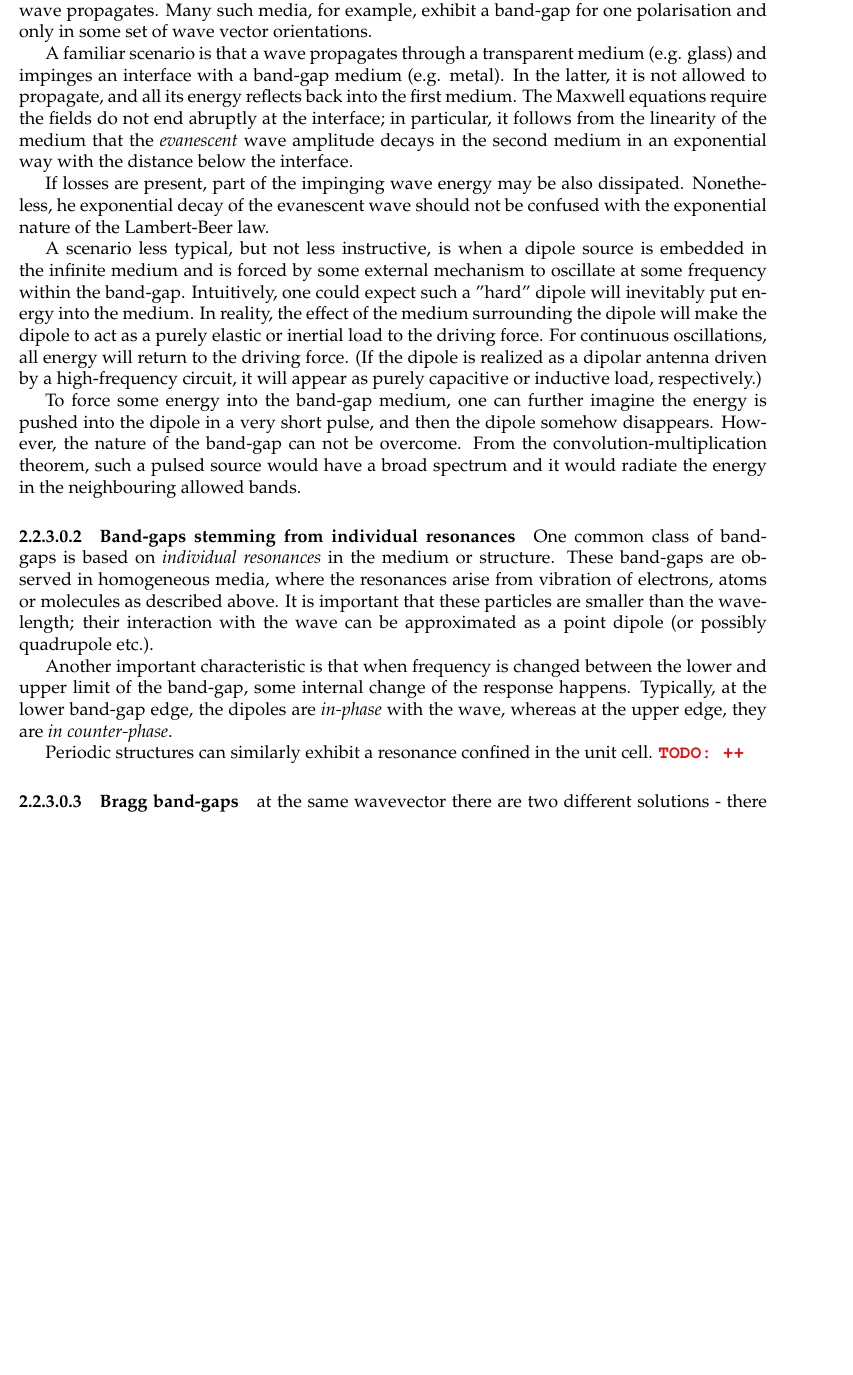
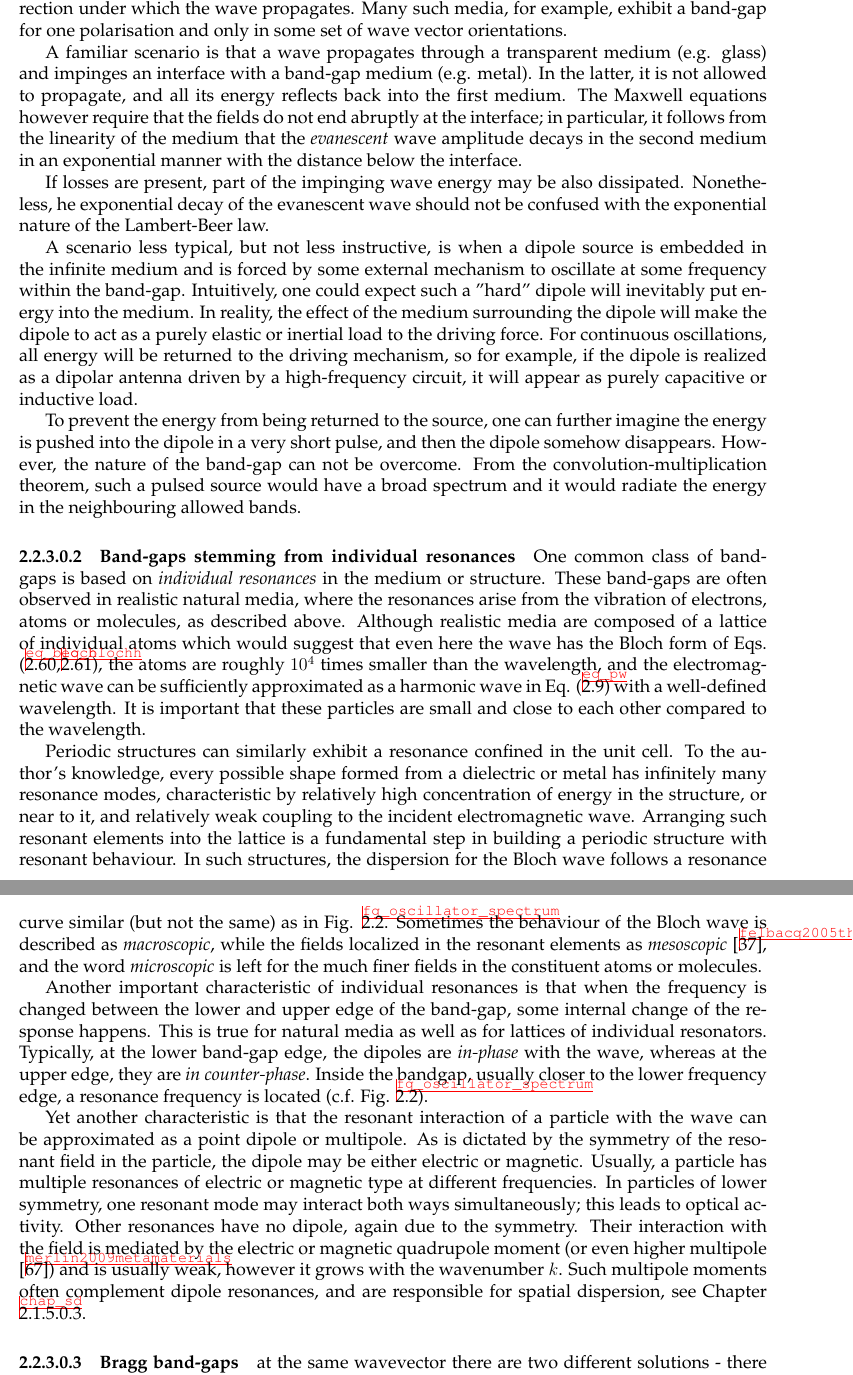
Before and after one commit to FilipDominec/thesis, a LaTeX thesis (t.tex, which reads theory.tex): part of page 50 of 139 before the commit and two parts of pages 50 and 51 of 139 after it, the two joined at a grey line, cut so that both start at the same text, the shorter picture padded with empty space. Compiled offline with pdfLaTeX.

Commit message:
a bit too much on indiv resosn

```diff
--- a/theory.tex
+++ b/theory.tex
@@ -1007,32 +1010,26 @@ While the wave propagation received due attention in the above, also the wave "n
 
-The band-gap behaviour is simplest to describe in isotropic media, analogous to the one-dimensional case: for a frequency within the band-gap, no wavevector $\KK$ can be found under which the electromagnetic wave would propagate. The more complicated cases of a harmonic plane wave in anisotropic homogeneous media, or of the Bloch wave in any periodic structure, the band-gap properties depend on the field polarisation and on the direction under which the wave propagates. Many such media, for example, exhibit a band-gap for one polarisation and only in some set of wave vector orientations.
+The band-gap behaviour is simplest to describe in isotropic media, analogous to the one-dimensional case: for a frequency within the band-gap, no wavevector $\KK$ can be found under which the electromagnetic wave would propagate, or more precisely, there is no real wavevector for which the (Bloch) wave would be a solution of Maxwell equations. In the more complicated cases of a harmonic plane wave in anisotropic homogeneous media, or of a Bloch wave in any periodic structure, the band-gap properties depend on the field polarisation and on the direction under which the wave propagates. Many such media, for example, exhibit a band-gap for one polarisation and only in some set of wave vector orientations.
 
-A familiar scenario is that a wave propagates through a transparent medium (e.g. glass) and impinges an interface with a band-gap medium (e.g. metal). In the latter, it is not allowed to propagate, and all its energy reflects back into the first medium. The Maxwell equations require the fields do not end abruptly at the interface; in particular, it follows from the linearity of the medium that the \textit{evanescent} wave amplitude decays in the second medium in an exponential way with the distance below the interface.
+A familiar scenario is that a wave propagates through a transparent medium (e.g. glass) and impinges an interface with a band-gap medium (e.g. metal). In the latter, it is not allowed to propagate, and all its energy reflects back into the first medium. The Maxwell equations however require that the fields do not end abruptly at the interface; in particular, it follows from the linearity of the medium that the \textit{evanescent} wave amplitude decays in the second medium in an exponential manner with the distance below the interface.
 
 If losses are present, part of the impinging wave energy may be also dissipated. Nonetheless, he exponential decay of the evanescent wave should not be confused with the exponential nature of the Lambert-Beer law.
 
-A scenario less typical, but not less instructive, is when a dipole source is embedded in the infinite medium and is forced by some external mechanism to oscillate at some frequency within the band-gap. Intuitively, one could expect such a "hard" dipole will inevitably put energy into the medium. In reality, the effect of the medium surrounding the dipole will make the dipole to act as a purely elastic or inertial load to the driving force. For continuous oscillations, all energy will return to the driving force. (If the dipole is realized as a dipolar antenna driven by a high-frequency circuit, it will appear as purely capacitive or inductive load, respectively.)
+A scenario less typical, but not less instructive, is when a dipole source is embedded in the infinite medium and is forced by some external mechanism to oscillate at some frequency within the band-gap. Intuitively, one could expect such a "hard" dipole will inevitably put energy into the medium. In reality, the effect of the medium surrounding the dipole will make the dipole to act as a purely elastic or inertial load to the driving force. For continuous oscillations, all energy will be returned to the driving mechanism, so for example, if the dipole is realized as a dipolar antenna driven by a high-frequency circuit, it will appear as purely capacitive or inductive load.
 
-To force some energy into the band-gap medium, one can further imagine the energy is pushed into the dipole in a very short pulse, and then the dipole somehow disappears. However, the nature of the band-gap can not be overcome. From the convolution-multiplication theorem, such a pulsed source would have a broad spectrum and it would radiate the energy in the neighbouring allowed bands.
-
-% Beam propagation in periodic planar waveguides \cite{zengerle1987light}
-
-
-% -> Field shape: concept of nodal planes (or, more precisely, surfaces)
-% -> exponential wave decay with phase difference across the cell
-
-% -> Energy concerns: note about how Fourier transform allows no point source to radiate energy within the bandgap
-% -> PhCs with metallic/metamaterial inclusios, [Monsoriu, Lina Shi and friends]
+To prevent the energy from being returned to the source, one can further imagine the energy is pushed into the dipole in a very short pulse, and then the dipole somehow disappears. However, the nature of the band-gap can not be overcome. From the convolution-multiplication theorem, such a pulsed source would have a broad spectrum and it would radiate the energy in the neighbouring allowed bands.
 
 % }}}
 \paragraph{Band-gaps stemming from individual resonances}%{{{
-One common class of band-gaps is based on \textit{individual resonances} in the medium or structure. These band-gaps are observed in homogeneous media, where the resonances arise from vibration of electrons, atoms or molecules as described above. It is important that these particles are smaller than the  %% TODO ... Bloch? Or what wavelength??
-wavelength; their interaction with the wave can be approximated as a point dipole (or possibly quadrupole etc.).
+One common class of band-gaps is based on \textit{individual resonances} in the medium or structure. These band-gaps are often observed in realistic natural media, where the resonances arise from the vibration of electrons, atoms or molecules, as described above.
+Although realistic media are composed of a lattice of individual atoms which would suggest that even here the wave has the Bloch form of Eqs. (\ref{eq_bloch},\ref{eq_blochh}), the atoms are roughly $10^{4}$ times smaller than the wavelength, and the electromagnetic wave can be sufficiently approximated as a harmonic wave in Eq. (\ref{eq_pw}) with a well-defined wavelength.
+It is important that these particles are small and close to each other compared to the wavelength. % ; otherwise  %
 
-Another important characteristic is that when frequency is changed between the lower and upper limit of the band-gap, some internal change of the response happens. Typically, at the lower band-gap edge, the dipoles are \textit{in-phase} with the wave, whereas at the upper edge, they are \textit{in counter-phase}.
+Periodic structures can similarly exhibit a resonance confined in the unit cell. To the author's knowledge, every possible shape formed from a dielectric or metal has infinitely many resonance modes, characteristic by relatively high concentration of energy in the structure, or near to it, and relatively weak coupling to the incident electromagnetic wave. Arranging such resonant elements into the lattice is a fundamental step in building a periodic structure with resonant behaviour. In such structures, the dispersion for the Bloch wave follows a resonance curve similar (but not the same) as in Fig. \ref{fg_oscillator_spectrum}. Sometimes the behaviour of the Bloch wave is described as \textit{macroscopic}, while the fields localized in the resonant elements as \textit{mesoscopic} \cite{felbacq2005theory}, and the word \textit{microscopic} is left for the much finer fields in the constituent atoms or molecules.
 
-Periodic structures can similarly exhibit a resonance confined in the unit cell. \todo{++}
+Another important characteristic of individual resonances is that when the frequency is changed between the lower and upper edge of the band-gap, some internal change of the response happens. This is true for natural media as well as for lattices of individual resonators. Typically, at the lower band-gap edge, the dipoles are \textit{in-phase} with the wave, whereas at the upper edge, they are \textit{in counter-phase}. Inside the bandgap, usually closer to the lower frequency edge, a resonance frequency is located (c.f. Fig. \ref{fg_oscillator_spectrum}).
 
+Yet another characteristic is that the resonant interaction of a particle with the wave can be approximated as a point dipole or multipole. As is dictated by the symmetry of the resonant field in the particle, the dipole may be either electric or magnetic. Usually, a particle has multiple resonances of electric or magnetic type at different frequencies. In particles of lower symmetry, one resonant mode may interact both ways simultaneously; this leads to optical activity.
+Other resonances have no dipole, again due to the symmetry. Their interaction with the field is mediated by the electric or magnetic quadrupole moment (or even higher multipole \cite{merlin2009metamaterials}) and is usually weak, however it grows with the wavenumber $k$. Such multipole moments often complement dipole resonances, and are responsible for spatial dispersion, see Chapter \ref{chap_sd}. %% TODO this should be moved elsewhere...
 %% TODO how much should be "predicted" here, and nhow much should be left for the Results section?
 
 %}}}
```
Also changed, not shown: fdphd.bib (+26 -7 lines), result.tex (+3 -2 lines), theory.tex (17 more changed lines).
